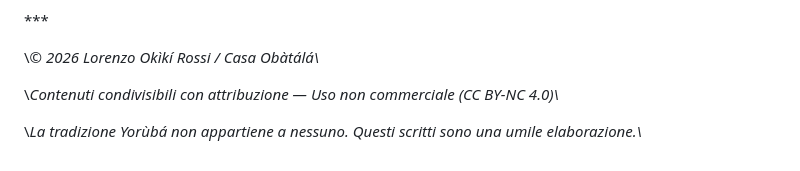
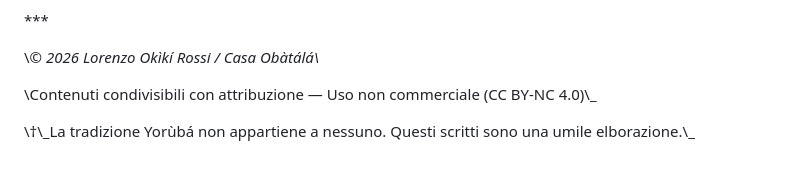
Before and after one commit to B-Okiki/casaobatala-sito, a Markdown page: blog/2026-10-19-obatala-chi-e-il-padre-antico.md, the part around the change. Rendered like a GitHub page.

Commit message:
Update 📝 Articoli Blog “2026-10-19-obatala-chi-e-il-padre-antico”

```diff
--- a/blog/2026-10-19-obatala-chi-e-il-padre-antico.md
+++ b/blog/2026-10-19-obatala-chi-e-il-padre-antico.md
@@ -132,6 +132,6 @@ Obàtálá chiede carattere: un panno bianco da tenere pulito, la pazienza di pe
 
 \\_© 2026 Lorenzo Okìkí Rossi / Casa Obàtálá\\_
 
-\\_Contenuti condivisibili con attribuzione — Uso non commerciale (CC BY-NC 4.0)\\_
+\Contenuti condivisibili con attribuzione — Uso non commerciale (CC BY-NC 4.0)\\\_
 
-\\_La tradizione Yorùbá non appartiene a nessuno. Questi scritti sono una umile elaborazione.\\_
+\†\\_La tradizione Yorùbá non appartiene a nessuno. Questi scritti sono una umile elborazione.\\\_
```
